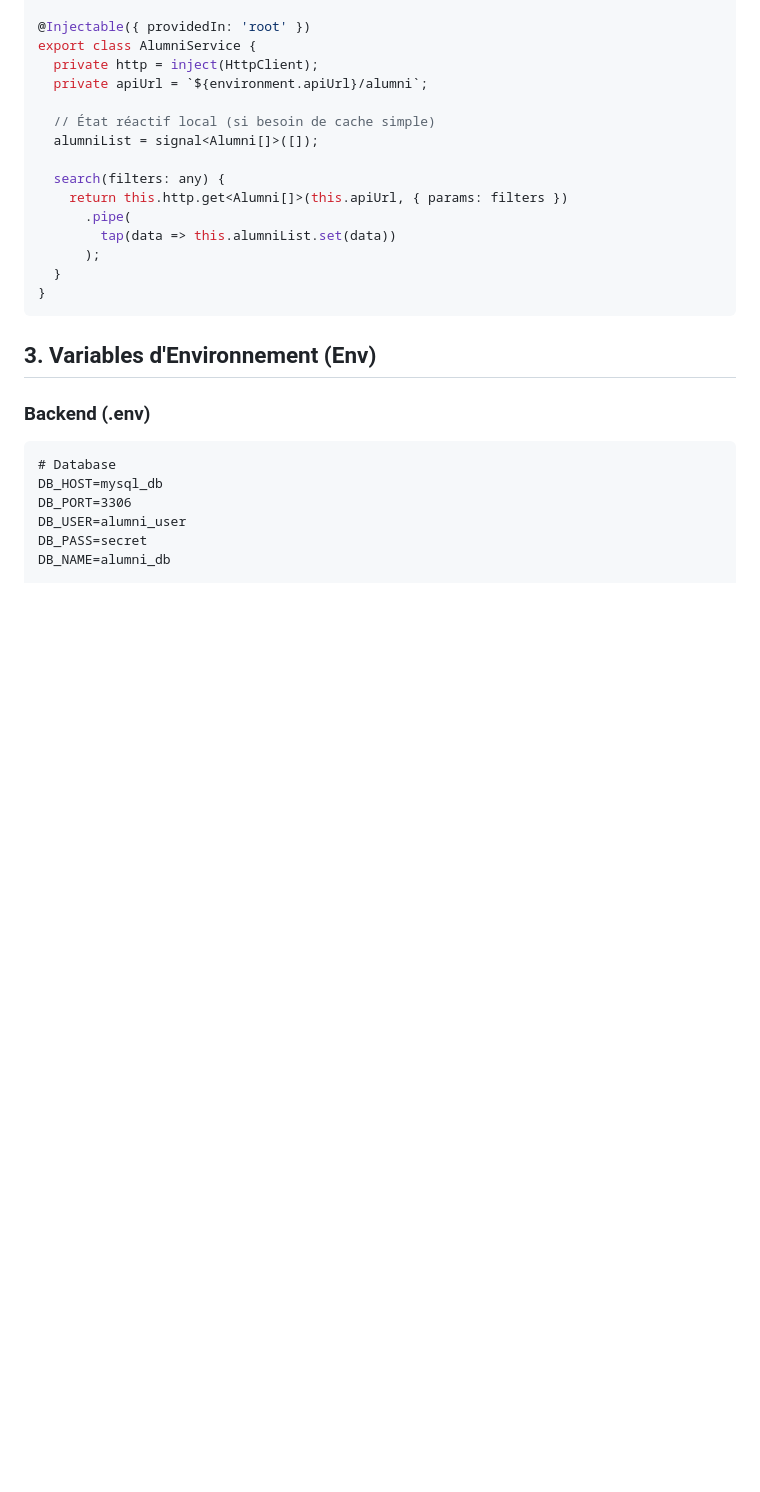
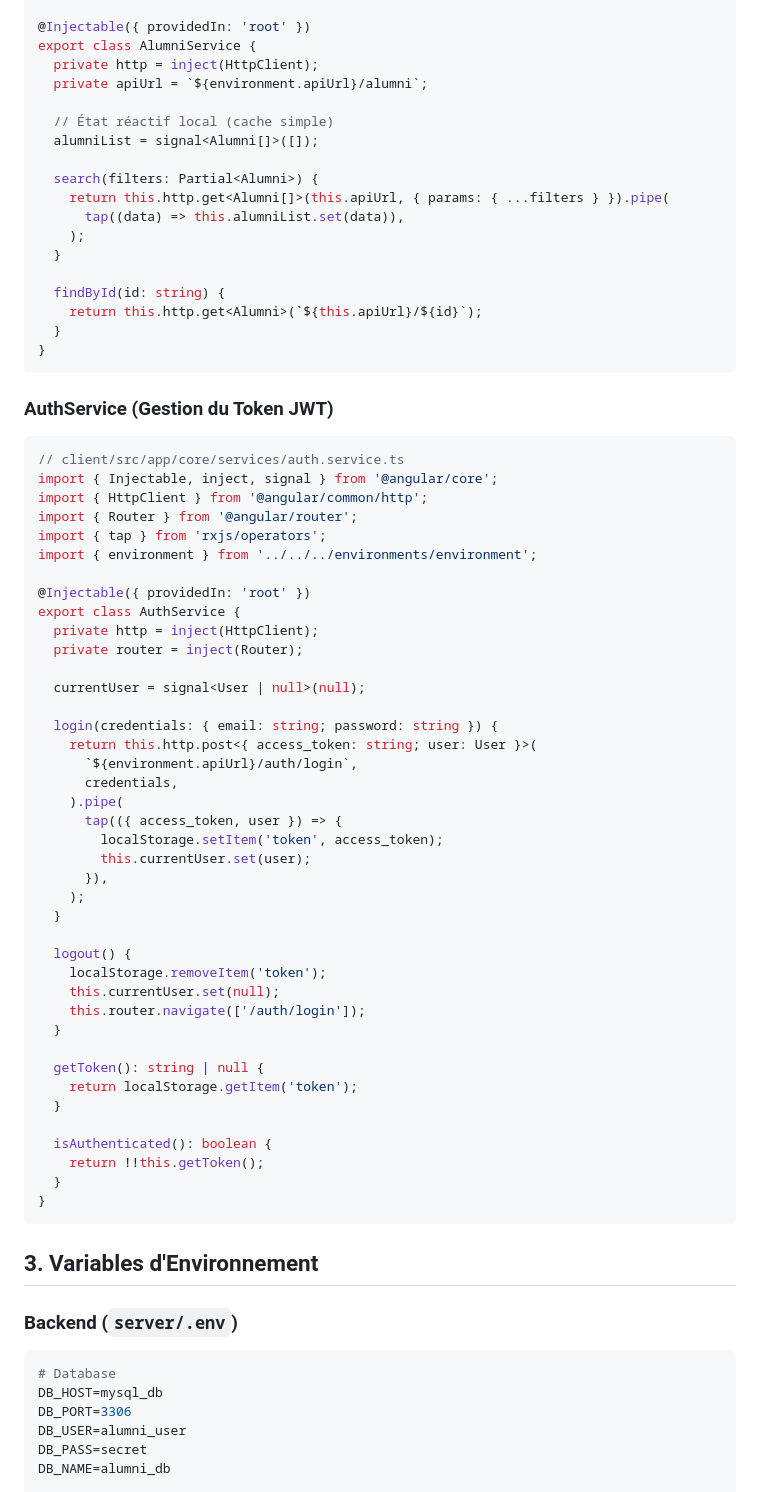
Before and after one commit to SarahOtmane/Allumni, a Markdown page: ai_docs/services.md, the part around one of its changes. Drawn GitHub-style; blank space fills up the shorter version.

Commit message:
Mise à jour de la documentation des services : ajout de détails sur le service de scraping, amélioration des descriptions et mise à jour des exemples d'appels API.

````diff
--- a/ai_docs/services.md
+++ b/ai_docs/services.md
@@ -87,22 +95,71 @@ export class AlumniService {
   private http = inject(HttpClient);
   private apiUrl = `${environment.apiUrl}/alumni`;
 
-  // État réactif local (si besoin de cache simple)
+  // État réactif local (cache simple)
   alumniList = signal<Alumni[]>([]);
 
-  search(filters: any) {
-    return this.http.get<Alumni[]>(this.apiUrl, { params: filters })
-      .pipe(
-        tap(data => this.alumniList.set(data))
-      );
+  search(filters: Partial<Alumni>) {
+    return this.http.get<Alumni[]>(this.apiUrl, { params: { ...filters } }).pipe(
+      tap((data) => this.alumniList.set(data)),
+    );
+  }
+
+  findById(id: string) {
+    return this.http.get<Alumni>(`${this.apiUrl}/${id}`);
   }
 }
 ```
 
-## 3. Variables d'Environnement (Env)
+### AuthService (Gestion du Token JWT)
 
-### Backend (.env)
+```typescript
+// client/src/app/core/services/auth.service.ts
+import { Injectable, inject, signal } from '@angular/core';
+import { HttpClient } from '@angular/common/http';
+import { Router } from '@angular/router';
+import { tap } from 'rxjs/operators';
+import { environment } from '../../../environments/environment';
+
+@Injectable({ providedIn: 'root' })
+export class AuthService {
+  private http = inject(HttpClient);
+  private router = inject(Router);
+
+  currentUser = signal<User | null>(null);
+
+  login(credentials: { email: string; password: string }) {
+    return this.http.post<{ access_token: string; user: User }>(
+      `${environment.apiUrl}/auth/login`,
+      credentials,
+    ).pipe(
+      tap(({ access_token, user }) => {
+        localStorage.setItem('token', access_token);
+        this.currentUser.set(user);
+      }),
+    );
+  }
+
+  logout() {
+    localStorage.removeItem('token');
+    this.currentUser.set(null);
+    this.router.navigate(['/auth/login']);
+  }
+
+  getToken(): string | null {
+    return localStorage.getItem('token');
+  }
+
+  isAuthenticated(): boolean {
+    return !!this.getToken();
+  }
+}
 ```
+
+## 3. Variables d'Environnement
+
+### Backend (`server/.env`)
+
+```env
 # Database
 DB_HOST=mysql_db
 DB_PORT=3306
````
Also changed, not shown: other parts of ai_docs/services.md (+36 -18 lines).
